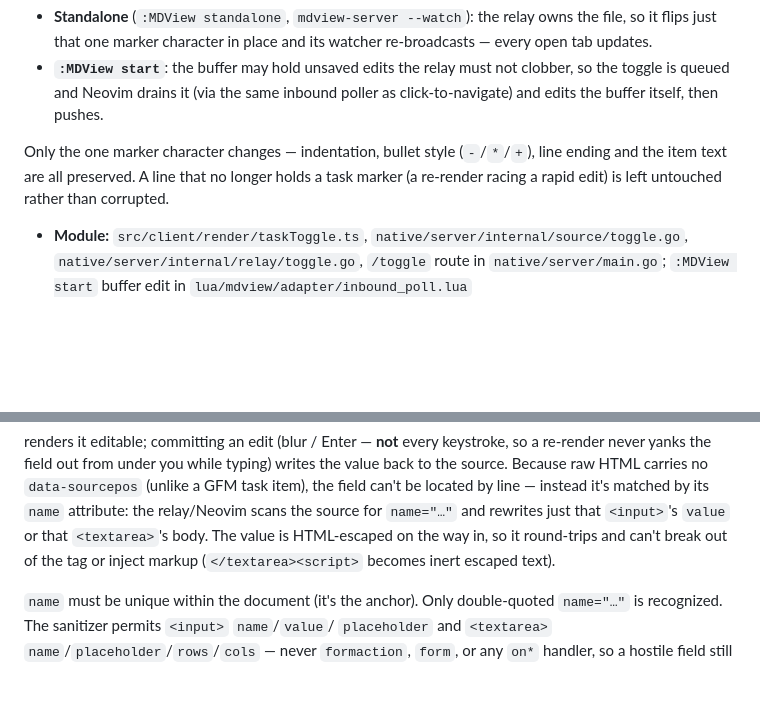
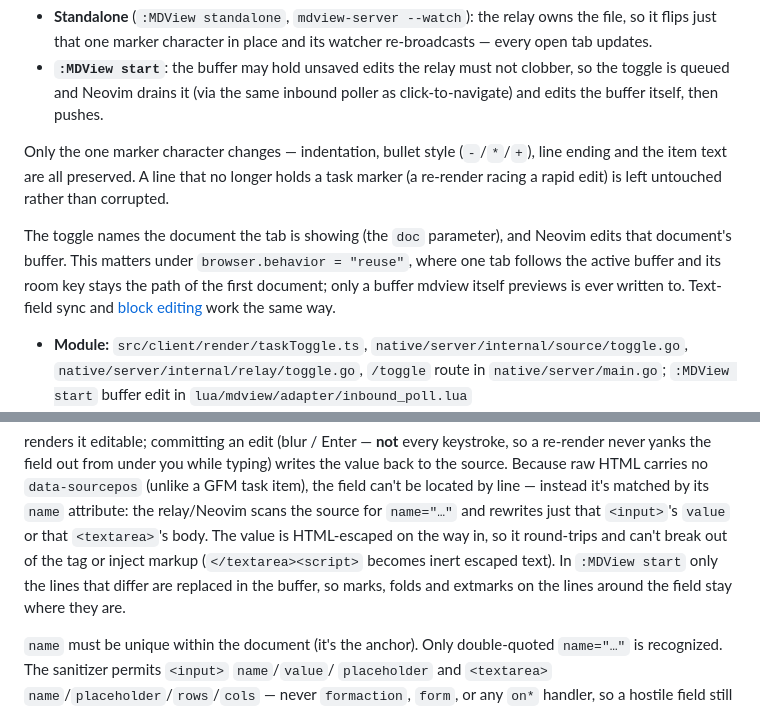
Before and after one commit to StefanBartl/mdview.nvim, a Markdown page: docs/FEATURES/PREVIEW.md, 2 parts joined by grey strips. GitHub-like rendering; blank space fills up the shorter version.

Commit message:
docs(sync): write-backs name the shown document and replace only what changed

```diff
--- a/docs/FEATURES/PREVIEW.md
+++ b/docs/FEATURES/PREVIEW.md
@@ -319,6 +319,13 @@ line ending and the item text are all preserved. A line that no longer holds a
 task marker (a re-render racing a rapid edit) is left untouched rather than
 corrupted.
 
+The toggle names the document the tab is showing (the `doc` parameter), and
+Neovim edits that document's buffer. This matters under `browser.behavior =
+"reuse"`, where one tab follows the active buffer and its room key stays the
+path of the first document; only a buffer mdview itself previews is ever
+written to. Text-field sync and [block editing](#block-editing) work the same
+way.
+
 - **Module:** `src/client/render/taskToggle.ts`, `native/server/internal/source/toggle.go`, `native/server/internal/relay/toggle.go`, `/toggle` route in `native/server/main.go`; `:MDView start` buffer edit in `lua/mdview/adapter/inbound_poll.lua`
 - **Config:** `sync_checkboxes` (default `true`; `false` renders checkboxes read-only and, in start mode, stops the browser→Neovim poll)
 
@@ -340,7 +347,9 @@ GFM task item), the field can't be located by line — instead it's matched by i
 `name` attribute: the relay/Neovim scans the source for `name="…"` and rewrites
 just that `<input>`'s `value` or that `<textarea>`'s body. The value is
 HTML-escaped on the way in, so it round-trips and can't break out of the tag or
-inject markup (`</textarea><script>` becomes inert escaped text).
+inject markup (`</textarea><script>` becomes inert escaped text). In
+`:MDView start` only the lines that differ are replaced in the buffer, so marks,
+folds and extmarks on the lines around the field stay where they are.
 
 `name` must be unique within the document (it's the anchor). Only double-quoted
 `name="…"` is recognized. The sanitizer permits `<input>` `name`/`value`/
```
